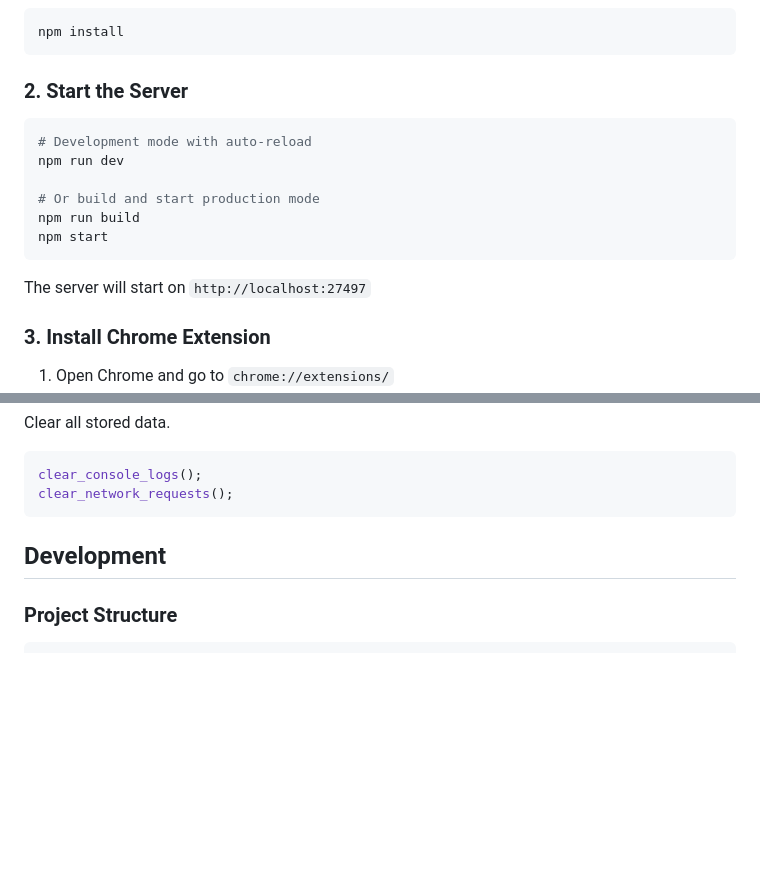
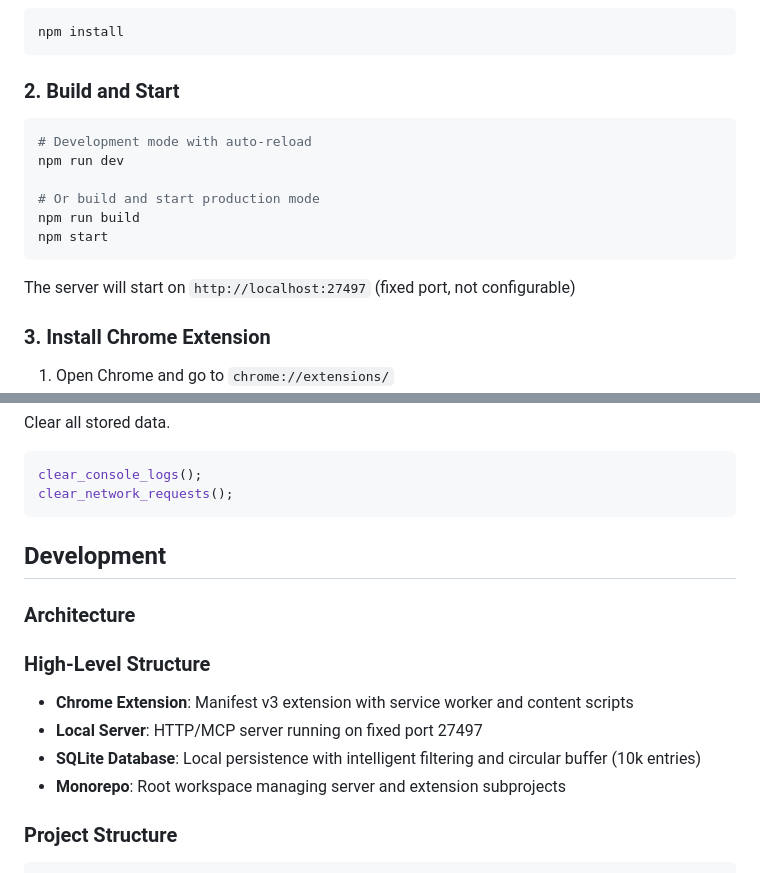
Before and after one commit to aotakeda/browser-relay, a Markdown page: README.md, 2 parts joined by grey strips. Rendered like a GitHub page; blank space fills up the shorter version.

````diff
--- a/README.md
+++ b/README.md
@@ -27,7 +27,7 @@
 npm install
 ```
 
-### 2. Start the Server
+### 2. Build and Start
 
 ```bash
 # Development mode with auto-reload
@@ -38,7 +38,7 @@ npm run build
 npm start
 ```
 
-The server will start on `http://localhost:27497`
+The server will start on `http://localhost:27497` (fixed port, not configurable)
 
 ### 3. Install Chrome Extension
 
@@ -267,6 +267,15 @@ clear_network_requests();
 
 ## Development
 
+### Architecture
+
+### High-Level Structure
+
+- **Chrome Extension**: Manifest v3 extension with service worker and content scripts
+- **Local Server**: HTTP/MCP server running on fixed port 27497
+- **SQLite Database**: Local persistence with intelligent filtering and circular buffer (10k entries)
+- **Monorepo**: Root workspace managing server and extension subprojects
+
 ### Project Structure
 
 ```
````
Also changed, not shown: other parts of README.md (+28 -5 lines), CLAUDE.md (added, +92 -0 lines).
